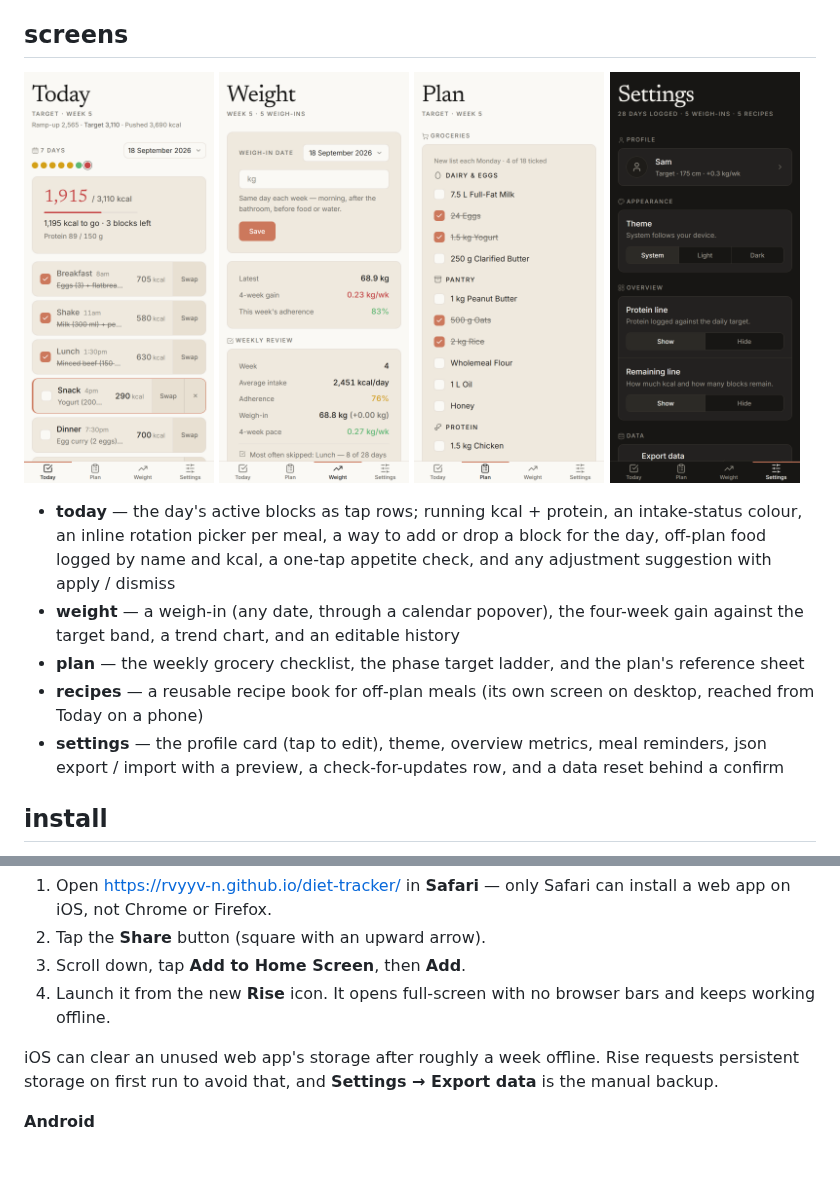
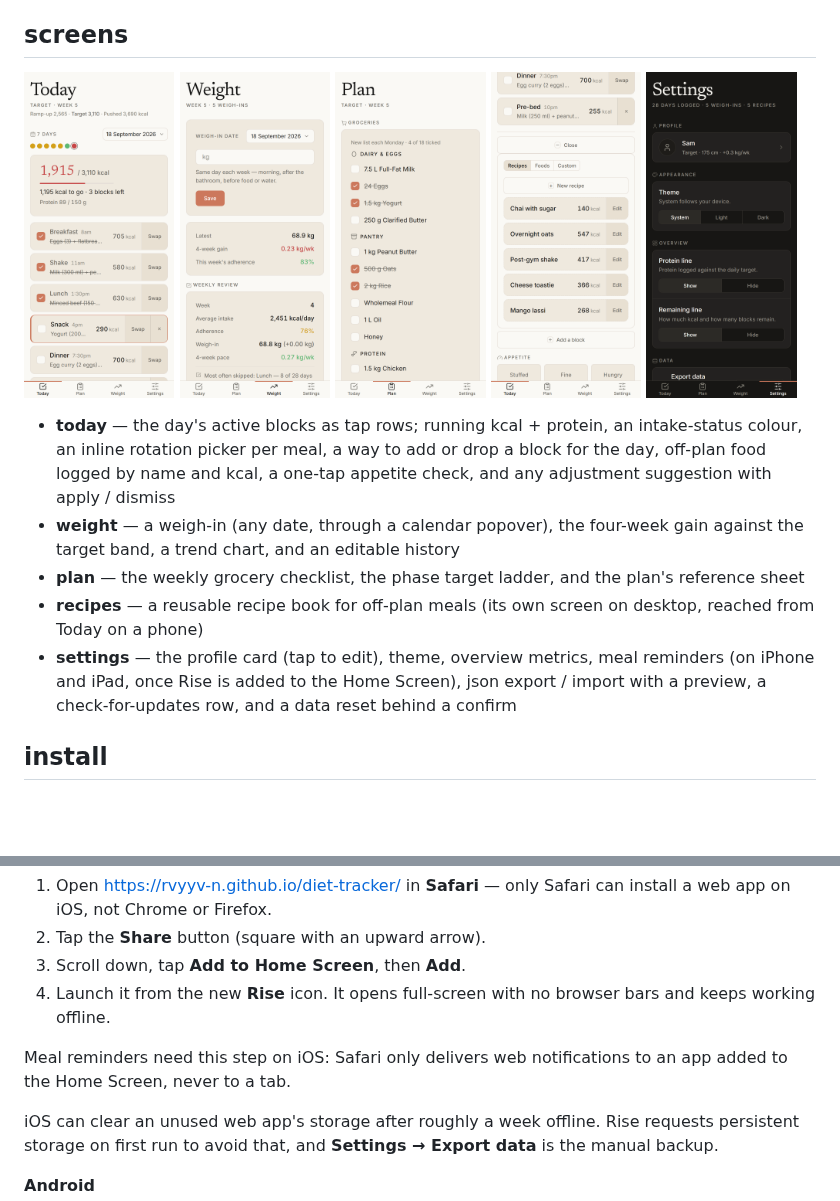
Before and after one commit to rvyyv-n/diet-tracker, a Markdown page: README.md, 2 parts joined by grey strips. GitHub-like rendering; pictures changed too: docs/screenshots/phone-recipes-light.png (added); blank space fills up the shorter version.

```diff
--- a/README.md
+++ b/README.md
@@ -39,10 +39,11 @@ steady weight gain; the block structure generalises to any fixed plan.
 ## screens
 
 <p>
-  <img src="docs/screenshots/phone-today-light.png" width="24%" alt="Today — the day's meal blocks, part-ticked, with the running kcal total">
-  <img src="docs/screenshots/phone-weight-light.png" width="24%" alt="Weight — a weigh-in, the four-week gain, and the weekly review">
-  <img src="docs/screenshots/phone-plan-light.png" width="24%" alt="Plan — the weekly grocery checklist">
-  <img src="docs/screenshots/phone-settings-dark.png" width="24%" alt="Settings in dark mode — profile, theme, and overview options">
+  <img src="docs/screenshots/phone-today-light.png" width="19%" alt="Today — the day's meal blocks, part-ticked, with the running kcal total">
+  <img src="docs/screenshots/phone-weight-light.png" width="19%" alt="Weight — a weigh-in, the four-week gain, and the weekly review">
+  <img src="docs/screenshots/phone-plan-light.png" width="19%" alt="Plan — the weekly grocery checklist">
+  <img src="docs/screenshots/phone-recipes-light.png" width="19%" alt="Recipes — the recipe book under Today's Log food panel on a phone">
+  <img src="docs/screenshots/phone-settings-dark.png" width="19%" alt="Settings in dark mode — profile, theme, and overview options">
 </p>
 
 - **today** — the day's active blocks as tap rows; running kcal + protein, an
@@ -56,7 +57,8 @@ steady weight gain; the block structure generalises to any fixed plan.
 - **recipes** — a reusable recipe book for off-plan meals (its own screen on
   desktop, reached from Today on a phone)
 - **settings** — the profile card (tap to edit), theme, overview metrics, meal
-  reminders, json export / import with a preview, a check-for-updates row, and
+  reminders (on iPhone and iPad, once Rise is added to the Home Screen),
+  json export / import with a preview, a check-for-updates row, and
   a data reset behind a confirm
 
 ## install
@@ -72,6 +74,9 @@ your device; it then launches standalone and works with no signal.
 3. Scroll down, tap **Add to Home Screen**, then **Add**.
 4. Launch it from the new **Rise** icon. It opens full-screen with no browser
    bars and keeps working offline.
+
+Meal reminders need this step on iOS: Safari only delivers web notifications
+to an app added to the Home Screen, never to a tab.
 
 iOS can clear an unused web app's storage after roughly a week offline. Rise
 requests persistent storage on first run to avoid that, and **Settings →
```
Also changed, not shown: docs/CHANGELOG.md (+24 -0 lines), 9 other files.
